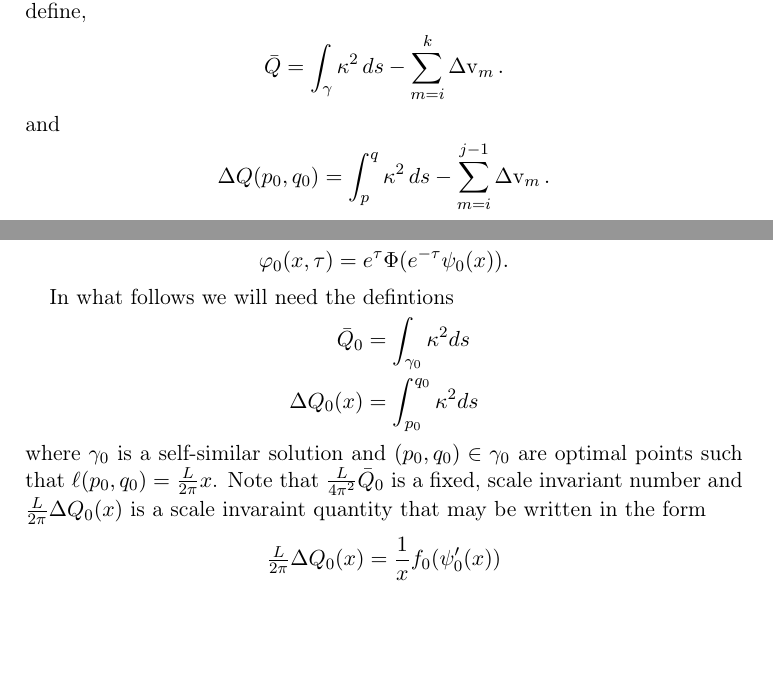
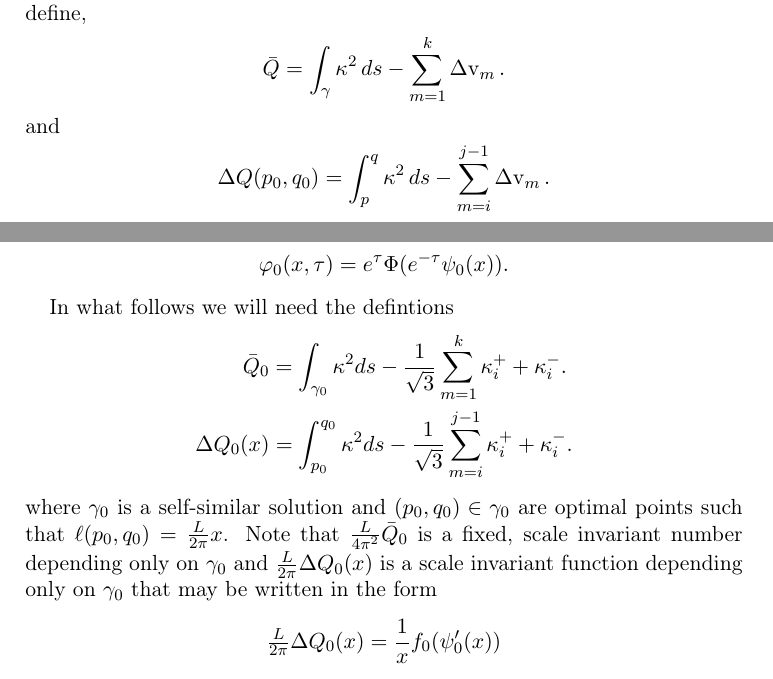
Before and after one commit to pabryan/csf_networks_tex, a LaTeX paper (csf_networks.tex): two parts of pages 23 and 27 of 33, joined at a grey line, cut so that both start at the same text, the shorter picture padded with empty space. Compiled offline with pdfLaTeX.

Commit message:
Little edits and typos.

```diff
--- a/csf_networks.tex
+++ b/csf_networks.tex
@@ -1030,7 +1030,7 @@ This is a strictly concave function whose square is not concave. This seems rela
 
 Now we may prove the theorem at the heart of our method. First, let us define,
 \[
-\bar{Q} = \int_{\gamma} \curvecurv^2 ds - \sum_{m=i}^{k} \corneranglespeed_m.
+\bar{Q} = \int_{\gamma} \curvecurv^2 ds - \sum_{m=1}^{k} \corneranglespeed_m.
 \]
 and
 \[
@@ -1236,10 +1236,10 @@ In this section, we seek suitable functions $\varphi_0$ satisfying the hypothese
 
 In what follows we will need the defintions
 \begin{align*}
-\bar{Q}_0 &= \int_{\gamma_0} \kappa^2 ds \\
-\Delta Q_0 (x) &= \int_{p_0}^{q_0} \kappa^2 ds
-\end{align*}
-where $\gamma_0$ is a self-similar solution and $(p_0, q_0) \in \gamma_0$ are optimal points such that $\ell(p_0, q_0) = \frac{L}{2\pi} x$. Note that $\tfrac{L}{4\pi^2} \bar{Q}_0$ is a fixed, scale invariant number and $\tfrac{L}{2\pi} \Delta Q_0(x)$ is a scale invaraint quantity that may be written in the form
+\bar{Q}_0 &= \int_{\gamma_0} \kappa^2 ds - \frac{1}{\sqrt{3}} \sum_{m=1}^{k} \kappa_i^+ + \kappa_i^-.\\
+\Delta Q_0 (x) &= \int_{p_0}^{q_0} \kappa^2 ds - \frac{1}{\sqrt{3}} \sum_{m=i}^{j-1} \kappa_i^+ + \kappa_i^-.
+\end{align*}
+where $\gamma_0$ is a self-similar solution and $(p_0, q_0) \in \gamma_0$ are optimal points such that $\ell(p_0, q_0) = \frac{L}{2\pi} x$. Note that $\tfrac{L}{4\pi^2} \bar{Q}_0$ is a fixed, scale invariant number depending only on $\gamma_0$ and $\tfrac{L}{2\pi} \Delta Q_0(x)$ is a scale invariant function depending only on $\gamma_0$ that may be written in the form
 \[
 \tfrac{L}{2\pi} \Delta Q_0 (x) = \frac{1}{x} f_0(\psi_0'(x))
 \]
```
